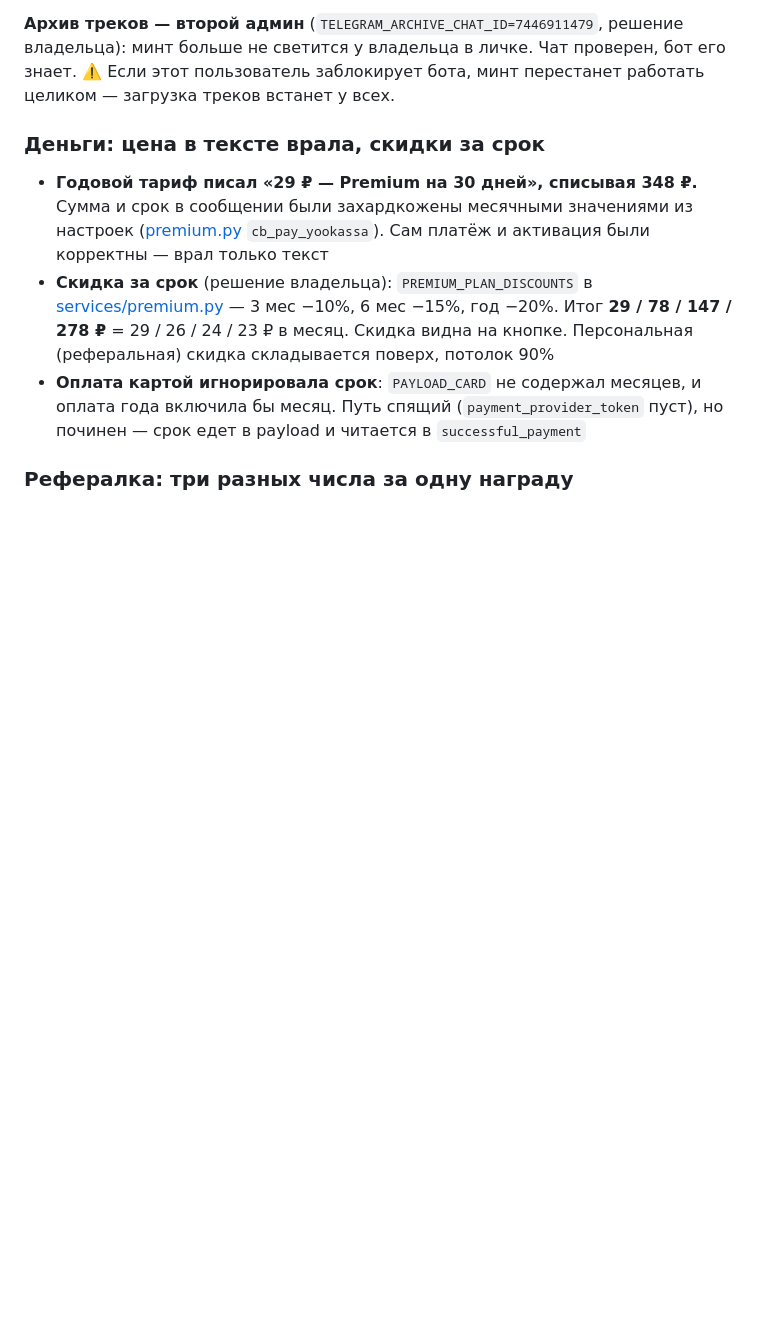
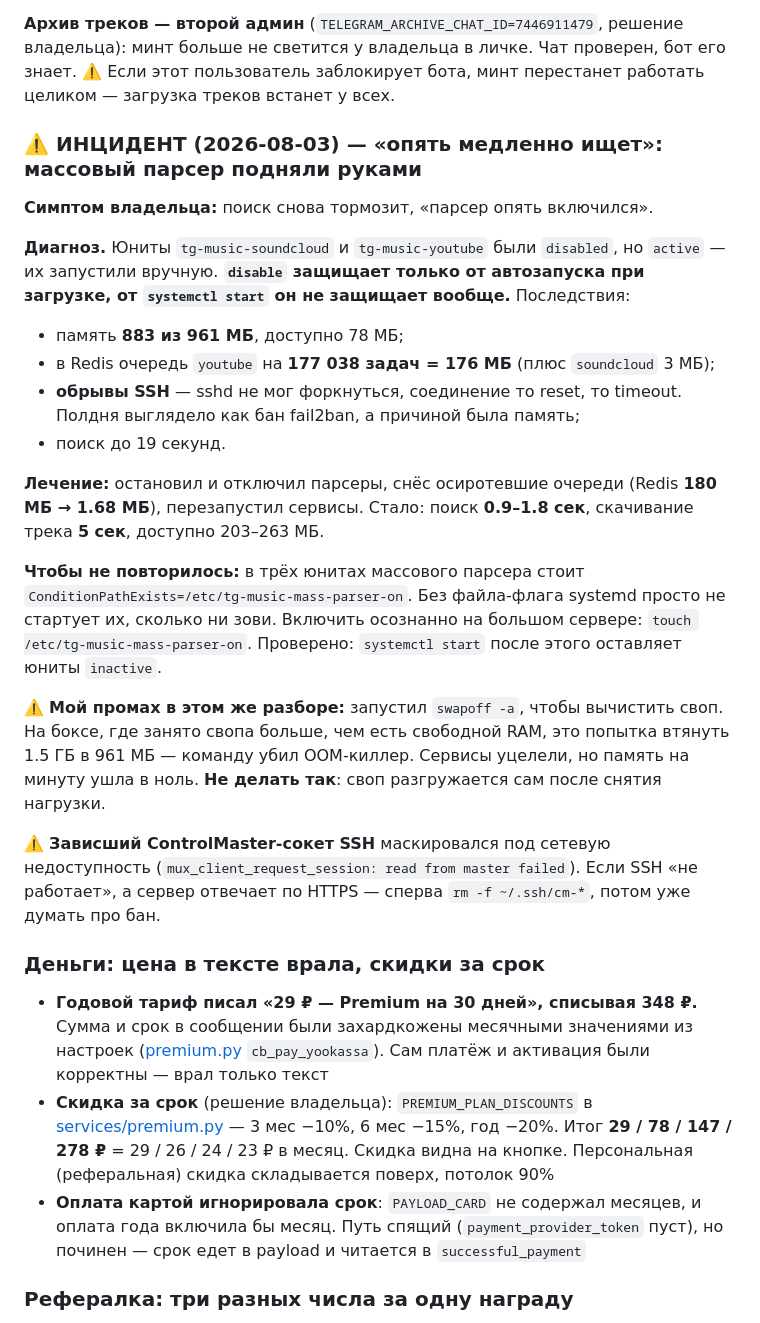
Before and after one commit to Mysterio3-8/telegram_music, a Markdown page: CLAUDE.md, the part around the change. GitHub-like rendering; blank space fills up the shorter version.

Commit message:
docs: инцидент 2026-08-03 — массовый парсер подняли руками, disable от этого не защищает

```diff
--- a/CLAUDE.md
+++ b/CLAUDE.md
@@ -221,6 +221,39 @@ refused**. SoundCloud ходил только через них, поэтому
 владельца): минт больше не светится у владельца в личке. Чат проверен, бот его
 знает. ⚠️ Если этот пользователь заблокирует бота, минт перестанет работать
 целиком — загрузка треков встанет у всех.
+
+### ⚠️ ИНЦИДЕНТ (2026-08-03) — «опять медленно ищет»: массовый парсер подняли руками
+
+**Симптом владельца:** поиск снова тормозит, «парсер опять включился».
+
+**Диагноз.** Юниты `tg-music-soundcloud` и `tg-music-youtube` были `disabled`,
+но `active` — их запустили вручную. **`disable` защищает только от автозапуска
+при загрузке, от `systemctl start` он не защищает вообще.** Последствия:
+
+- память **883 из 961 МБ**, доступно 78 МБ;
+- в Redis очередь `youtube` на **177 038 задач = 176 МБ** (плюс `soundcloud` 3 МБ);
+- **обрывы SSH** — sshd не мог форкнуться, соединение то reset, то timeout. Полдня
+  выглядело как бан fail2ban, а причиной была память;
+- поиск до 19 секунд.
+
+**Лечение:** остановил и отключил парсеры, снёс осиротевшие очереди (Redis
+**180 МБ → 1.68 МБ**), перезапустил сервисы. Стало: поиск **0.9–1.8 сек**,
+скачивание трека **5 сек**, доступно 203–263 МБ.
+
+**Чтобы не повторилось:** в трёх юнитах массового парсера стоит
+`ConditionPathExists=/etc/tg-music-mass-parser-on`. Без файла-флага systemd просто
+не стартует их, сколько ни зови. Включить осознанно на большом сервере:
+`touch /etc/tg-music-mass-parser-on`. Проверено: `systemctl start` после этого
+оставляет юниты `inactive`.
+
+⚠️ **Мой промах в этом же разборе:** запустил `swapoff -a`, чтобы вычистить своп.
+На боксе, где занято свопа больше, чем есть свободной RAM, это попытка втянуть
+1.5 ГБ в 961 МБ — команду убил OOM-киллер. Сервисы уцелели, но память на минуту
+ушла в ноль. **Не делать так**: своп разгружается сам после снятия нагрузки.
+
+⚠️ **Зависший ControlMaster-сокет SSH** маскировался под сетевую недоступность
+(`mux_client_request_session: read from master failed`). Если SSH «не работает»,
+а сервер отвечает по HTTPS — сперва `rm -f ~/.ssh/cm-*`, потом уже думать про бан.
 
 ### Деньги: цена в тексте врала, скидки за срок
 
```
